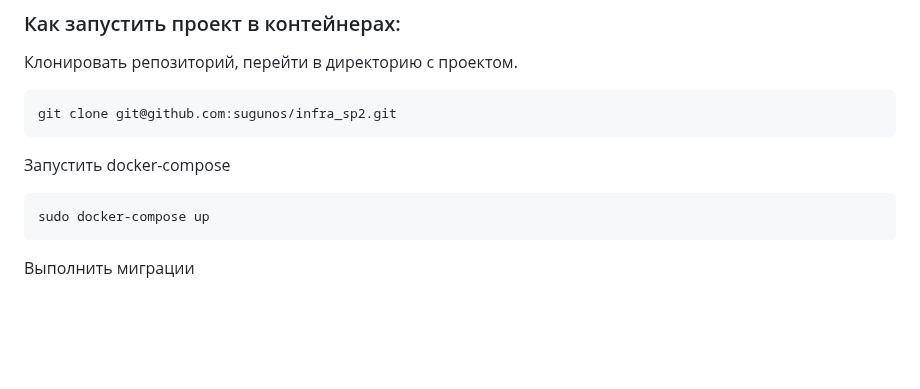
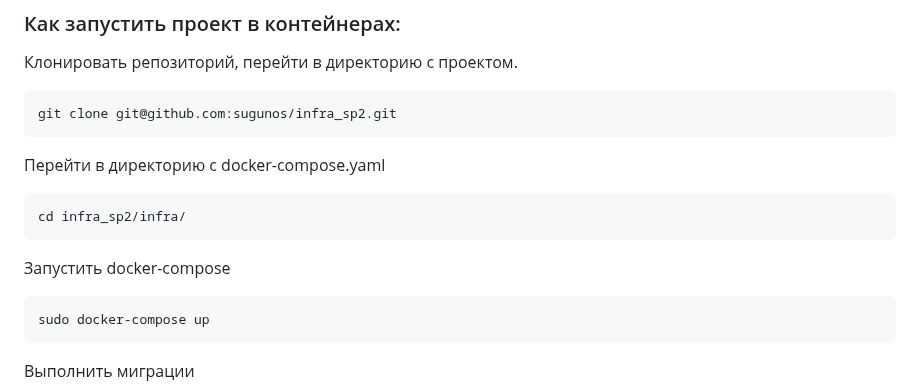
Before and after one commit to sugonus/infra_sp2, a Markdown page: README.md, the part around the change. GitHub-like rendering; blank space fills up the shorter version.

````diff
--- a/README.md
+++ b/README.md
@@ -26,9 +26,11 @@ http://127.0.0.1:8000/redoc/
 ```
 git clone git@github.com:sugunos/infra_sp2.git
 ```
-
+Перейти в директорию с docker-compose.yaml
+```
+cd infra_sp2/infra/
+```
 Запустить docker-compose
-
 ```
 sudo docker-compose up
 ```
````
